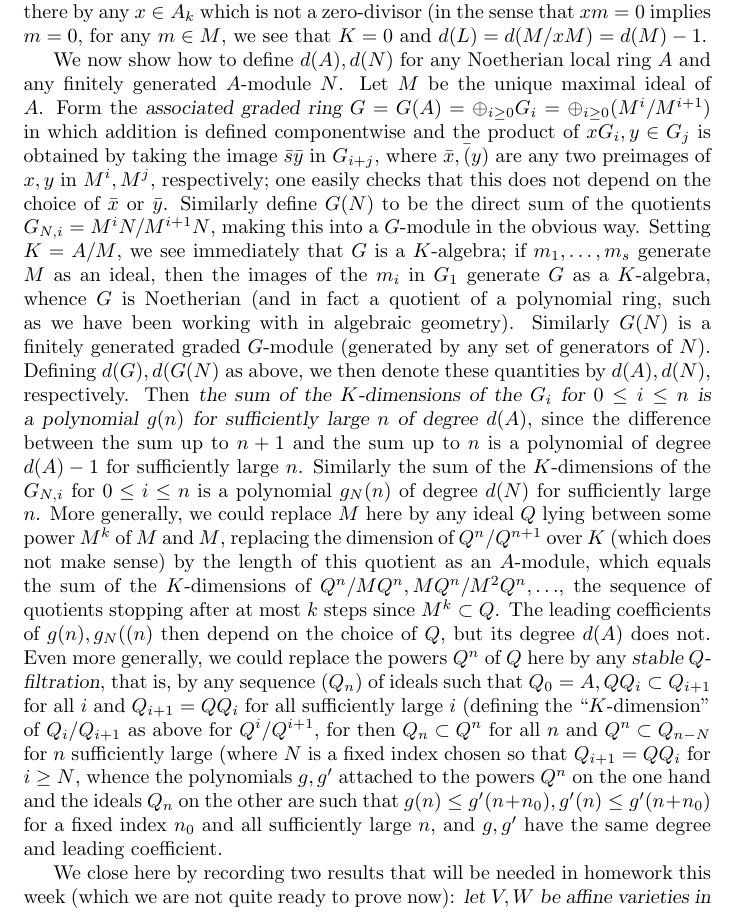
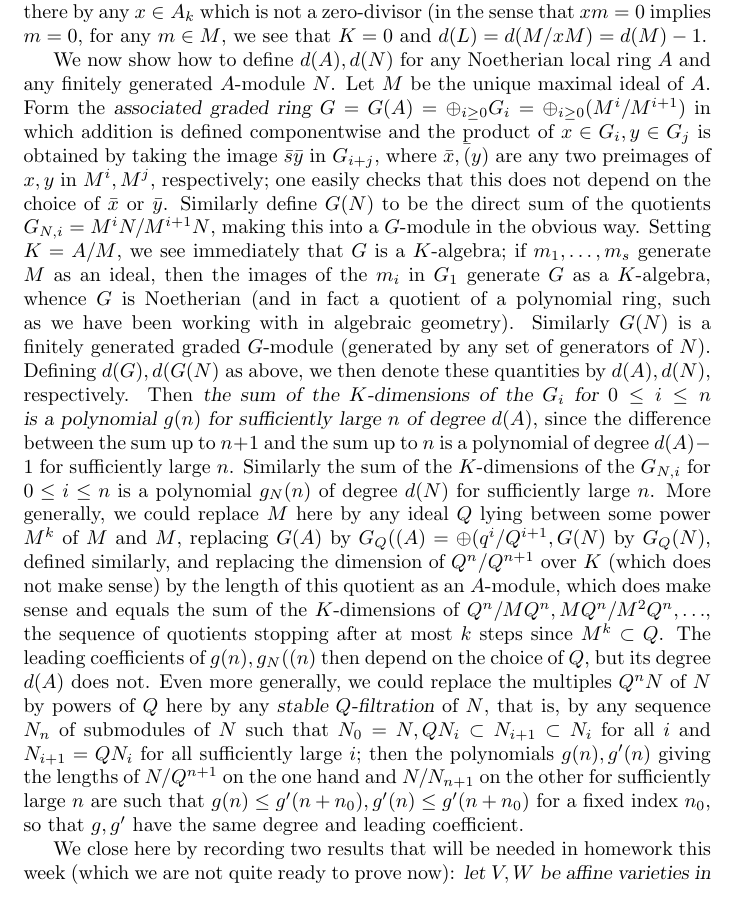
Before and after one commit to ranweiler/uw-math-505, a LaTeX document (src/02-22.tex): part of page 2 of 3, cut so that both start at the same text. Compiled offline with pdfLaTeX.

Commit message:
Update 2-22 notes

```diff
--- a/src/02-22.tex
+++ b/src/02-22.tex
@@ -70,17 +71,17 @@ We now show how to define $d(A), d(N)$ for any Noetherian local ring $A$
 and any finitely generated $A$-module $N$. Let $M$ be the unique maximal
 ideal of $A$. Form the {\sl associated graded ring} $G=G(A) =
 \oplus_{i\ge0} G_i = \oplus_{i\ge0} (M^i/M^{i+1})$ in which addition is
-defined componentwise and the product of $x G_i,y\in G_j$ is obtained by
-taking the image $\bar{s}\bar{y}$ in $G_{i+j}$, where $\bar{x},\bar(y)$
-are any two preimages of $x,y$ in $M^i,M^j$, respectively; one easily
-checks that this does not depend on the choice of $\bar{x}$ or
-$\bar{y}$. Similarly define $G(N)$ to be the direct sum of the quotients
-$G_{N,i} = M^i N/M^{i+1} N$, making this into a $G$-module in the
-obvious way. Setting $K=A/M$, we see immediately that $G$ is a
-$K$-algebra; if $m_1,\ldots,m_s$ generate $M$ as an ideal, then the
-images of the $m_i$ in $G_1$ generate $G$ as a $K$-algebra, whence $G$
-is Noetherian (and in fact a quotient of a polynomial ring, such as we
-have been working with in algebraic geometry). Similarly $G(N)$ is a
+defined componentwise and the product of $x\in G_i,y\in G_j$ is obtained
+by taking the image $\bar{s}\bar{y}$ in $G_{i+j}$, where
+$\bar{x},\bar(y)$ are any two preimages of $x,y$ in $M^i,M^j$,
+respectively; one easily checks that this does not depend on the choice
+of $\bar{x}$ or $\bar{y}$. Similarly define $G(N)$ to be the direct sum
+of the quotients $G_{N,i} = M^i N/M^{i+1} N$, making this into a
+$G$-module in the obvious way. Setting $K=A/M$, we see immediately that
+$G$ is a $K$-algebra; if $m_1,\ldots,m_s$ generate $M$ as an ideal, then
+the images of the $m_i$ in $G_1$ generate $G$ as a $K$-algebra, whence
+$G$ is Noetherian (and in fact a quotient of a polynomial ring, such as
+we have been working with in algebraic geometry). Similarly $G(N)$ is a
 finitely generated graded $G$-module (generated by any set of generators
 of $N$). Defining $d(G),d(G(N)$ as above, we then denote these
 quantities by $d(A),d(N)$, respectively. Then {\sl the sum of the
@@ -91,24 +92,22 @@ degree $d(A) - 1$ for sufficiently large $n$. Similarly the sum of the
 $K$-dimensions of the $G_{N,i}$ for $0\le i\le n$ is a polynomial
 $g_N(n)$ of degree $d(N)$ for sufficiently large $n$. More generally, we
 could replace $M$ here by any ideal $Q$ lying between some power $M^k$
-of $M$ and $M$, replacing the dimension of $Q^n/Q^{n+1}$ over $K$ (which
-does not make sense) by the length of this quotient as an $A$-module,
-which equals the sum of the $K$-dimensions of $Q^n/MQ^n,
-MQ^n/M^2Q^n,\ldots$, the sequence of quotients stopping after at most
-$k$ steps since $M^k\subset Q$. The leading coefficients of
-$g(n),g_N((n)$ then depend on the choice of $Q$, but its degree $d(A)$
-does not. Even more generally, we could replace the powers $Q^n$ of $Q$
-here by any {\sl stable $Q$-filtration}, that is, by any sequence
-$(Q_n)$ of ideals such that $Q_0 = A, QQ_i\subset Q_{i+1}$ for all $i$
-and $Q_{i+1}= QQ_i$ for all sufficiently large $i$ (defining the \lq\lq
-$K$-dimension" of $Q_i/Q_{i+1}$ as above for $Q^i/Q^{i+1}$, for then
-$Q_n\subset Q^n$ for all $n$ and $Q^n\subset Q_{n-N}$ for $n$
-sufficiently large (where $N$ is a fixed index chosen so that $Q_{i+1} =
-QQ_i$ for $i\ge N$, whence the polynomials $g,g'$ attached to the powers
-$Q^n$ on the one hand and the ideals $Q_n$ on the other are such that
-$g(n)\le g'(n+n_0), g'(n)\le g'(n+n_0)$ for a fixed index $n_0$ and all
-sufficiently large $n$, and $g,g'$ have the same degree and leading
-coefficient.
+of $M$ and $M$, replacing $G(A)$ by $G_Q((A) = \oplus (q^i/Q^{i+1},
+G(N)$ by $G_Q(N)$, defined similarly, and replacing the dimension of
+$Q^n/Q^{n+1}$ over $K$ (which does not make sense) by the length of this
+quotient as an $A$-module, which does make sense and equals the sum of
+the $K$-dimensions of $Q^n/MQ^n, MQ^n/M^2Q^n,\ldots$, the sequence of
+quotients stopping after at most $k$ steps since $M^k\subset Q$. The
+leading coefficients of $g(n),g_N((n)$ then depend on the choice of $Q$,
+but its degree $d(A)$ does not. Even more generally, we could replace
+the multiples $Q^nN$ of $N$ by powers of $Q$ here by any {\sl stable
+  $Q$-filtration} of $N$, that is, by any sequence $N_n$ of submodules
+of $N$ such that $N_0 = N, QN_i\subset N_{i+1}\subset N_i$ for all $i$
+and $N_{i+1}= QN_i$ for all sufficiently large $i$; then the polynomials
+$g(n),g'(n)$ giving the lengths of $N/Q^{n+1}$ on the one hand and
+$N/N_{n+1}$ on the other for sufficiently large $n$ are such that
+$g(n)\le g'(n+n_0), g'(n)\le g'(n+n_0)$ for a fixed index $n_0$, so that
+$g,g'$ have the same degree and leading coefficient.
 
 We close here by recording two results that will be needed in homework
 this week (which we are not quite ready to prove now): {\sl let $V,W$ be
```
Also changed, not shown: raw/2-22.tex (+5 -4 lines), pdf/02-22.pdf, src/02-22.tex (5 more changed lines).
